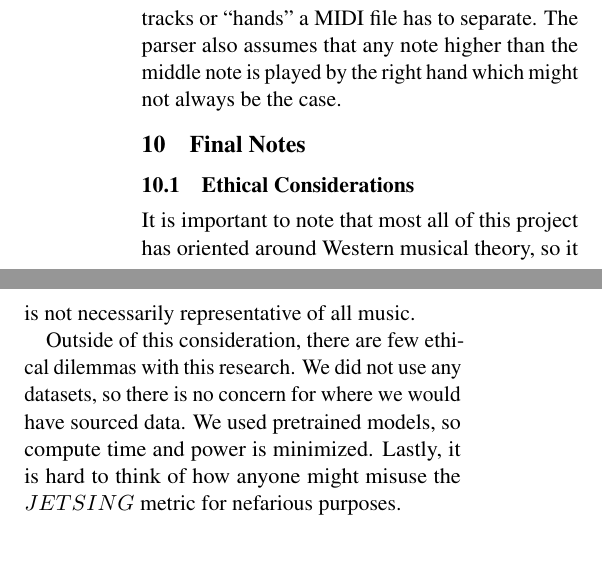
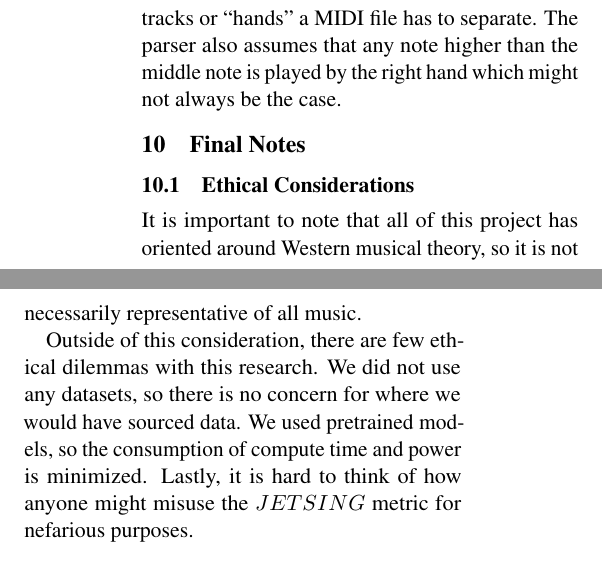
Before and after one commit to TaylorKNoah/NLP-Group-Project-Repo, a LaTeX paper (paper/jetsing.tex): two parts of the columns of page 5 of 5, joined at a grey line, cut so that both start at the same text. Compiled offline with pdfLaTeX.

Commit message:
add final changes

```diff
--- a/paper/jetsing.tex
+++ b/paper/jetsing.tex
@@ -381,12 +381,12 @@ The parser also assumes that any note higher than the middle note is played by t
 
 \subsection{Ethical Considerations}
 
-It is important to note that most all of this project has oriented around Western musical theory,
+It is important to note that all of this project has oriented around Western musical theory,
 so it is not necessarily representative of all music.
 
 Outside of this consideration, there are few ethical dilemmas with this research.
 We did not use any datasets, so there is no concern for where we would have sourced data.
-We used pretrained models, so compute time and power is minimized.
+We used pretrained models, so the consumption of compute time and power is minimized.
 Lastly, it is hard to think of how anyone might misuse the $JETSING$ metric for nefarious purposes.
 
 \subsection{Project Repository}
```
Also changed, not shown: paper/jetsing.pdf.
